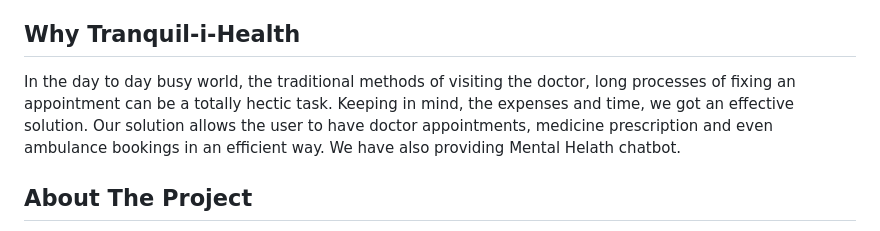
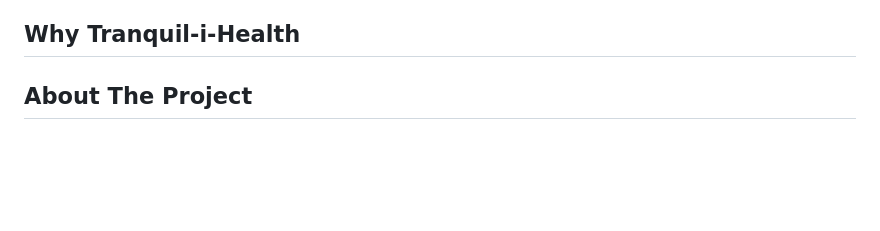
Before and after one commit to pnkr01/Tranquil-i-Health, a Markdown page: README.md, the part around the change. Rendered like a GitHub page; blank space fills up the shorter version.

Commit message:
updated readme :)

```diff
--- a/README.md
+++ b/README.md
@@ -50,9 +50,7 @@
 
 ## Why Tranquil-i-Health
 
-In the day to day busy world, the traditional methods of visiting the doctor, long processes of fixing an appointment can be a totally hectic task.
-Keeping in mind, the expenses and time, we got an effective solution.
-Our solution allows the user to have doctor appointments, medicine prescription and even ambulance bookings in an efficient way. We have also providing Mental Helath chatbot.
+
 
 ## About The Project
 
```
